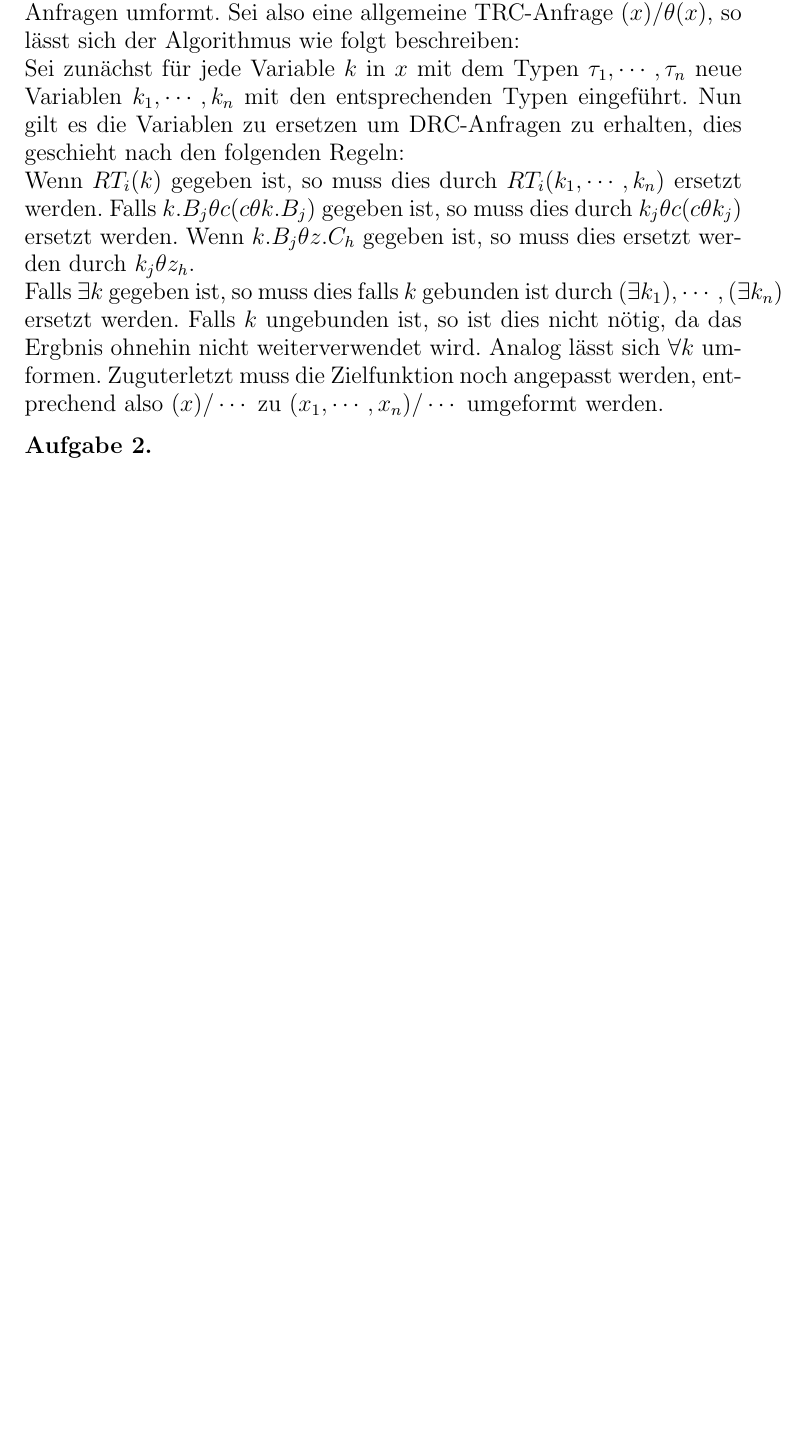
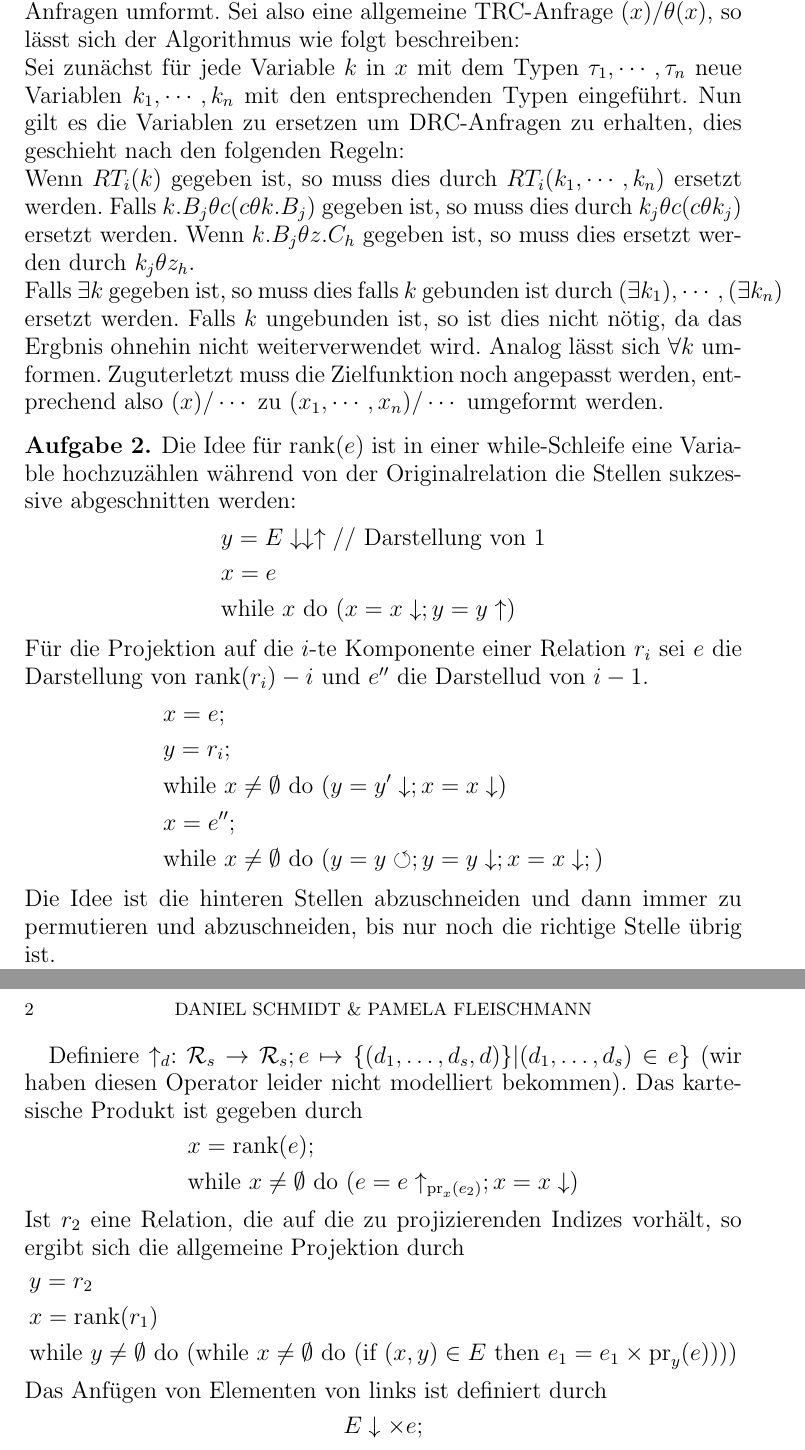
Before and after one commit to DanielMSchmidt/datenbanktheorie, a LaTeX paper (10/solution.tex): part of the page before the commit and two parts of pages 1 and 2 of 2 after it, the two joined at a grey line, cut so that both start at the same text, the shorter picture padded with empty space. Compiled offline with pdfLaTeX.

Commit message:
added 10

```diff
--- a/10/solution.tex
+++ b/10/solution.tex
@@ -7,7 +7,8 @@
 \input{environments}
 
 \DeclareMathOperator{\dom}{dom}
-\DeclareMathOperator{\vga}{vga}
+\DeclareMathOperator{\rank}{rank}
+\DeclareMathOperator{\pr}{pr}
 
 \usepackage{amsmath,amsthm,amssymb}
 \usepackage[utf8]{inputenc}
@@ -45,6 +46,50 @@ Zuguterletzt muss die Zielfunktion noch angepasst werden, entprechend also $(x)
 \end{aufgabe1}
 
 \begin{aufgabe1}
+Die Idee für $\rank(e)$ ist in einer while-Schleife eine Variable hochzuzählen während von der Originalrelation die Stellen sukzessive abgeschnitten werden:
+\begin{align*}
+\begin{split}
+&y=E\downarrow\downarrow\uparrow \mbox{// Darstellung von 1}\\
+&x=e\\
+&\mbox{while }x\mbox{ do }(x=x\downarrow;y=y\uparrow)
+\end{split}
+\end{align*}
+Für die Projektion auf die $i$-te Komponente einer Relation $r_i$ sei $e$ die Darstellung von $\rank(r_i)-i$ und $e''$ die Darstellud von $i-1$.
+\begin{align*}
+\begin{split}
+&x=e; \\
+&y=r_i; \\
+&\mbox{while }x\neq\emptyset\mbox{ do }(y=y'\downarrow;x=x\downarrow)\\
+&x=e'';\\
+&\mbox{while }x\neq\emptyset\mbox{ do }(y=y\circlearrowleft;y=y\downarrow;x=x\downarrow;)
+\end{split}
+\end{align*}
+Die Idee ist die hinteren Stellen abzuschneiden und dann immer zu permutieren und abzuschneiden, bis nur noch die richtige Stelle übrig ist.
+
+\medskip
+
+Definiere $\uparrow_d:\mathcal{R}_s\rightarrow\mathcal{R}_s;e\mapsto\{(d_1,\dots,d_s,d)\}|(d_1,\dots,d_s)\in e\}$ (wir haben diesen Operator leider nicht modelliert bekommen).
+Das kartesische Produkt ist gegeben durch
+\begin{align*}
+\begin{split}
+&x=\rank(e);\\
+&\mbox{while }x\neq\emptyset\mbox{ do }(e=e\uparrow_{\pr_x(e_2)};x=x\downarrow)
+\end{split}
+\end{align*}
+ Ist $r_2$ eine Relation, die auf die zu projizierenden Indizes vorhält, so ergibt sich die allgemeine Projektion durch
+ \begin{align*}
+ \begin{split}
+ &y=r_2\\
+ &x=\rank(r_1)\\
+ &\mbox{while }y\neq\emptyset\mbox{ do }(\mbox{while }x\neq\emptyset\mbox{ do }(\mbox{if }(x,y)\in E \mbox{ then }e_1=e_1\times \pr_y(e))))
+ \end{split}
+ \end{align*}
+Das Anfügen von Elementen von links ist definiert durch
+\begin{align*}
+\begin{split}
+E\downarrow\times e;
+\end{split}
+\end{align*}
 \end{aufgabe1}
 
 \end{document}
```
Also changed, not shown: 10/solution.pdf.
